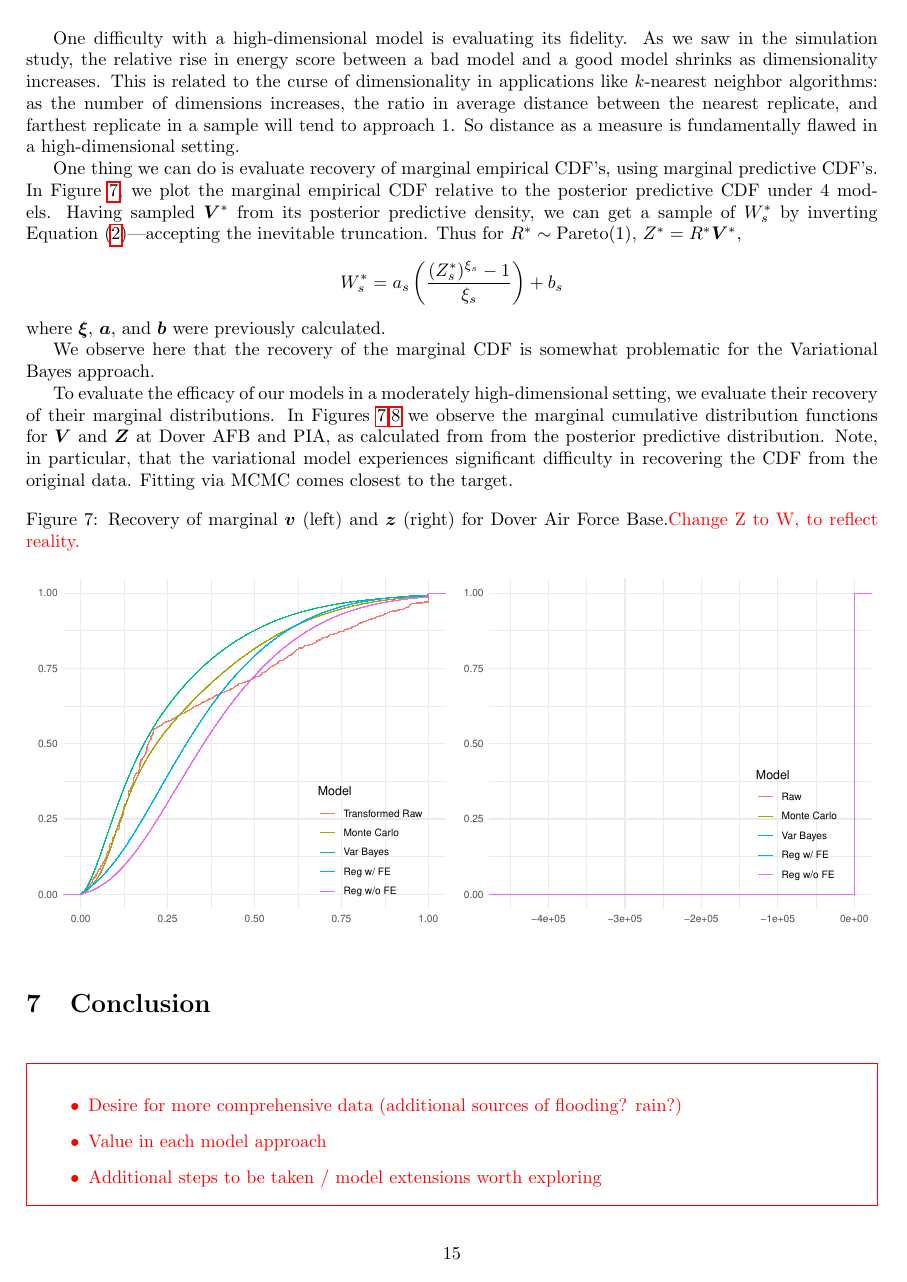
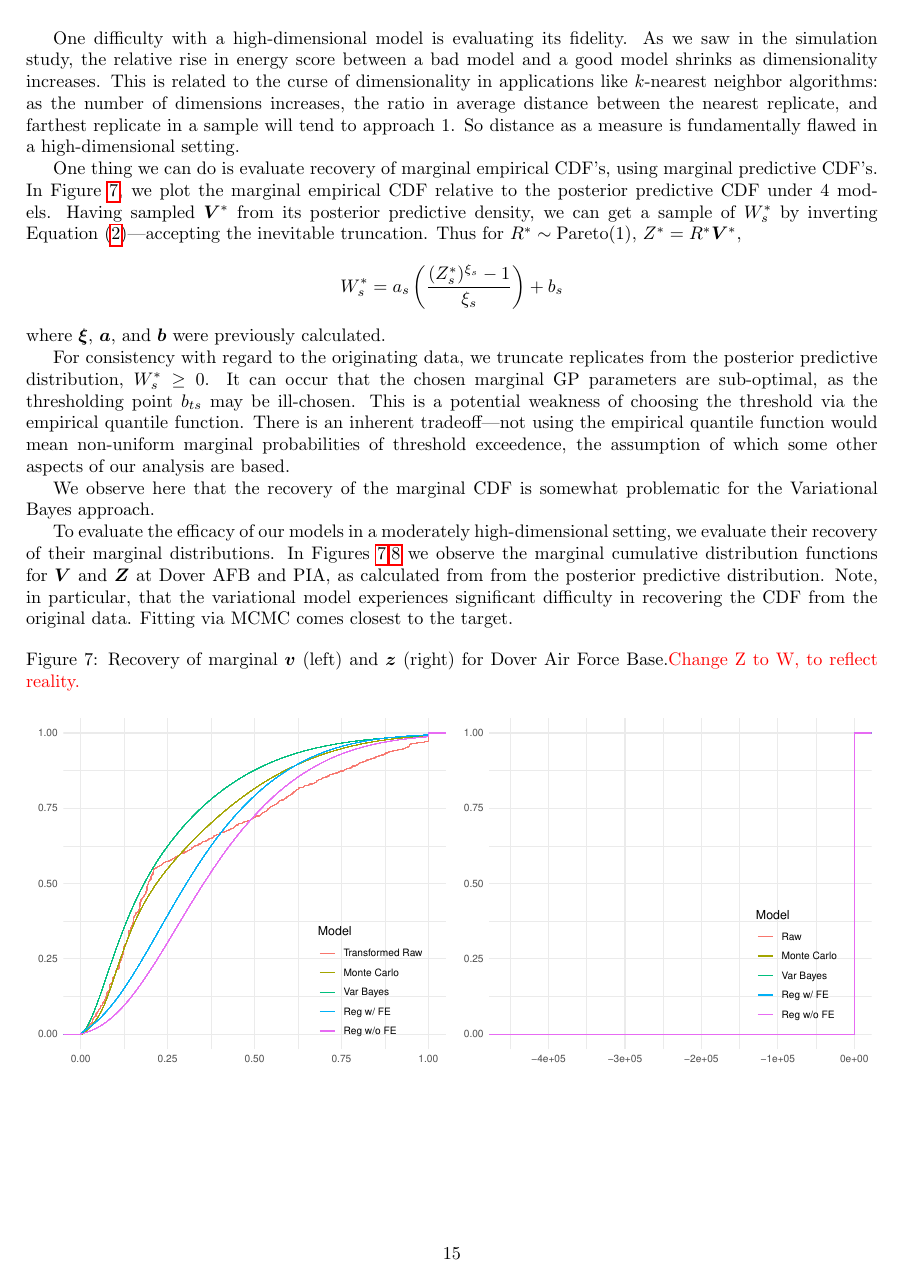
Before and after one commit to ptrubey/exapg, a LaTeX paper (main.tex, which reads t04_results.tex): page 15 of 17. Compiled offline with pdfLaTeX.

Commit message:
Updates from Overleaf

```diff
--- a/t04_results.tex
+++ b/t04_results.tex
@@ -94,8 +94,14 @@ One thing we can do is evaluate recovery of marginal empirical CDF's, using marg
     \end{equation*}
     where $\bm{\xi}$, $\bm{a}$, and $\bm{b}$ were previously calculated.
 
-
-
+    For consistency with regard to the originating data, we truncate replicates
+    from the posterior predictive distribution, $W_{s}^* \geq 0$.  It can occur
+    that the chosen marginal GP parameters are sub-optimal, as the thresholding
+    point $b_{ts}$ may be ill-chosen.  This is a potential weakness of choosing
+    the threshold via the empirical quantile function.  There is an inherent
+    tradeoff---not using the empirical quantile function would mean non-uniform
+    marginal probabilities of threshold exceedence, the assumption of which some
+    other aspects of our analysis are based.
 
     We observe here that
     the recovery of the marginal CDF is somewhat problematic for the Variational Bayes
```
